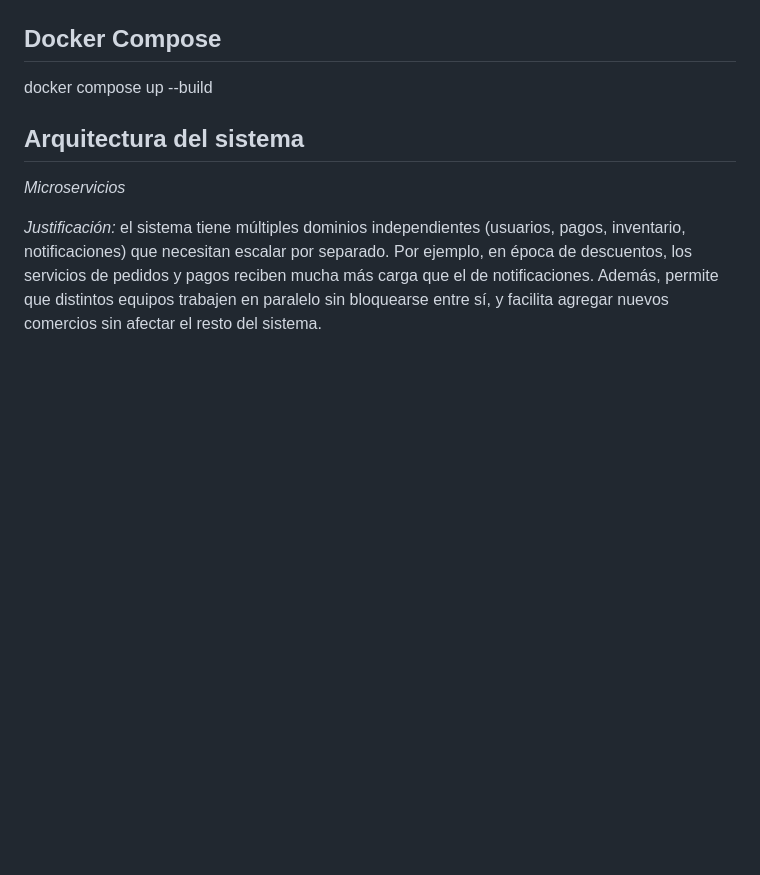
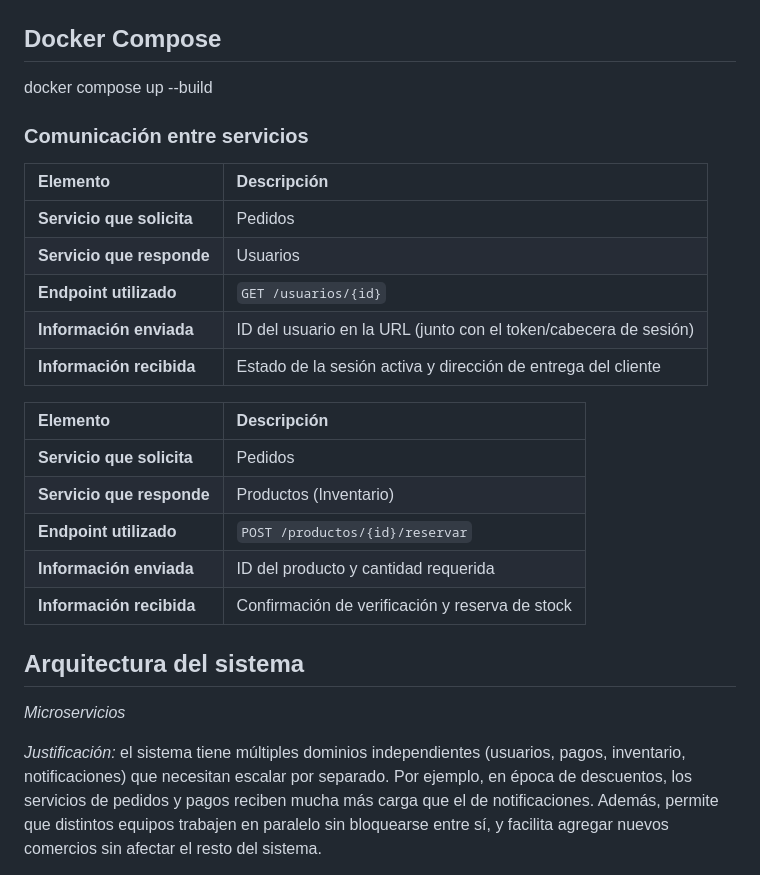
Before and after one commit to EdilsonMG/ecommerce, a Markdown page: README.md, the part around the change. Drawn GitHub-style; blank space fills up the shorter version.

Commit message:
Se agrega la documentación de la comunicación entre servicios
Added communication details between services in README.

```diff
--- a/README.md
+++ b/README.md
@@ -111,6 +111,24 @@ Cada microservicio tiene su propia base de datos personal, así cuando haya un p
 
 ## Docker Compose
 docker compose up --build
+
+### Comunicación entre servicios
+| Elemento | Descripción |
+| :--- | :--- |
+| **Servicio que solicita** | Pedidos |
+| **Servicio que responde** | Usuarios |
+| **Endpoint utilizado** | `GET /usuarios/{id}` |
+| **Información enviada** | ID del usuario en la URL (junto con el token/cabecera de sesión) |
+| **Información recibida** | Estado de la sesión activa y dirección de entrega del cliente |
+
+| Elemento | Descripción |
+| :--- | :--- |
+| **Servicio que solicita** | Pedidos |
+| **Servicio que responde** | Productos (Inventario) |
+| **Endpoint utilizado** | `POST /productos/{id}/reservar` |
+| **Información enviada** | ID del producto y cantidad requerida |
+| **Información recibida** | Confirmación de verificación y reserva de stock |
+
 
 ## Arquitectura del sistema
 
```
